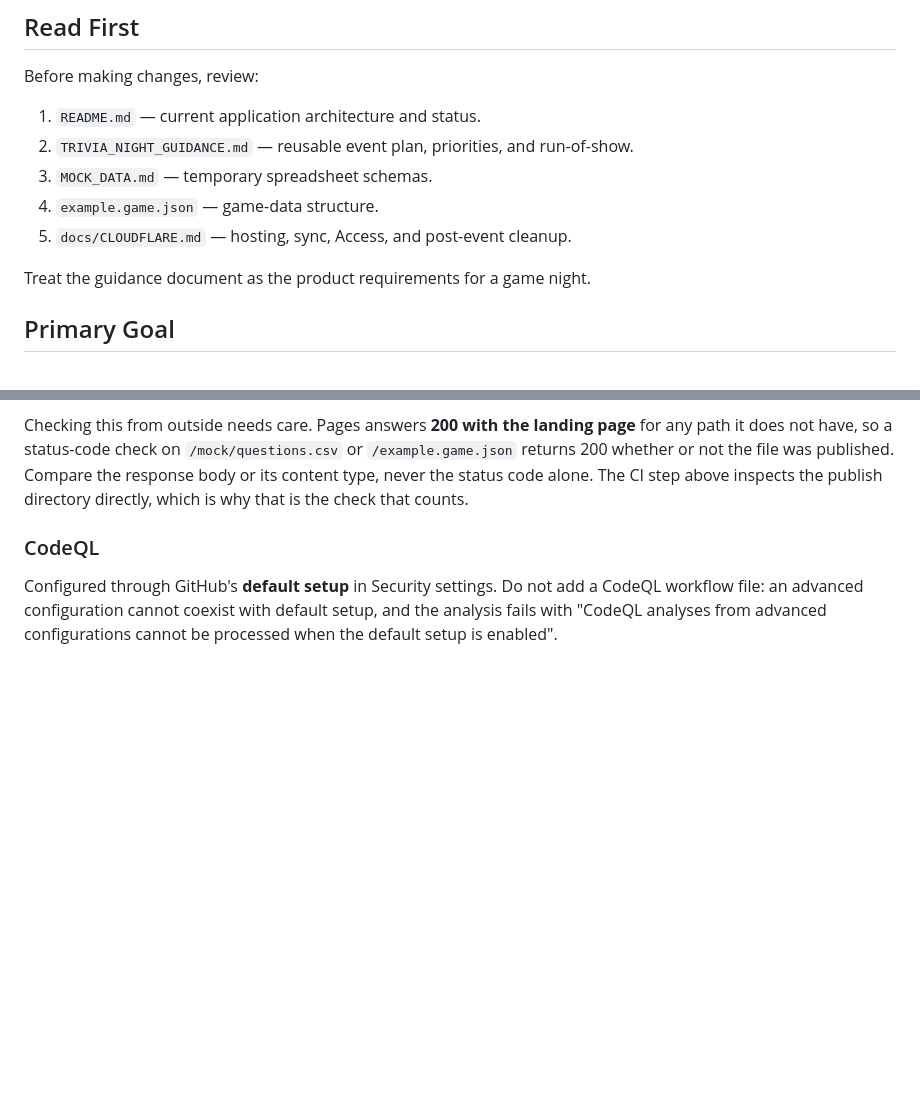
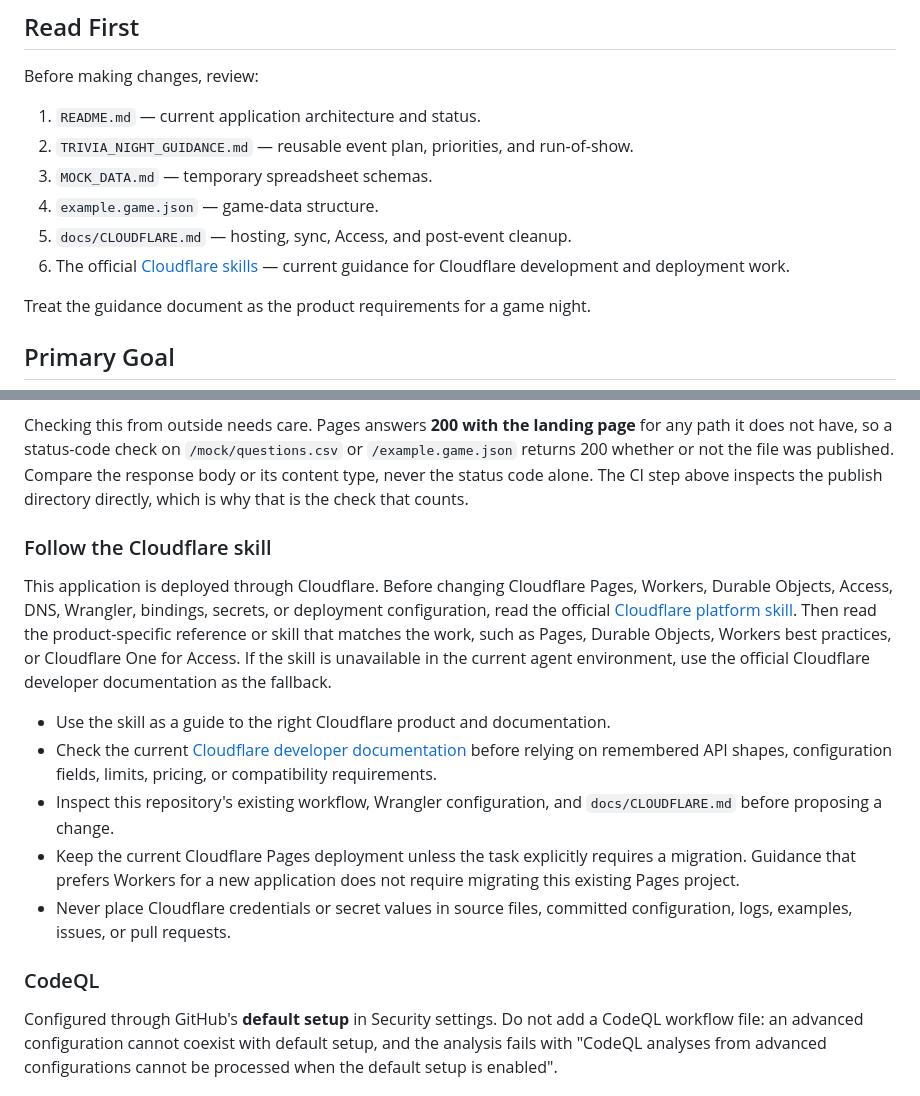
Before and after one commit to Gogorichielab/trivia, a Markdown page: AGENTS.md, 2 parts joined by grey strips. GitHub-like rendering; blank space fills up the shorter version.

Commit message:
docs(agents): add Cloudflare skill guidance

```diff
--- a/AGENTS.md
+++ b/AGENTS.md
@@ -15,6 +15,8 @@ Before making changes, review:
 3. `MOCK_DATA.md` — temporary spreadsheet schemas.
 4. `example.game.json` — game-data structure.
 5. `docs/CLOUDFLARE.md` — hosting, sync, Access, and post-event cleanup.
+6. The official [Cloudflare skills](https://github.com/cloudflare/skills) —
+   current guidance for Cloudflare development and deployment work.
 
 Treat the guidance document as the product requirements for a game night.
 
@@ -379,6 +381,29 @@ page** for any path it does not have, so a status-code check on
 file was published. Compare the response body or its content type, never the
 status code alone. The CI step above inspects the publish directory directly,
 which is why that is the check that counts.
+
+### Follow the Cloudflare skill
+
+This application is deployed through Cloudflare. Before changing Cloudflare
+Pages, Workers, Durable Objects, Access, DNS, Wrangler, bindings, secrets, or
+deployment configuration, read the official
+[Cloudflare platform skill](https://github.com/cloudflare/skills/blob/main/skills/cloudflare/SKILL.md).
+Then read the product-specific reference or skill that matches the work, such
+as Pages, Durable Objects, Workers best practices, or Cloudflare One for Access.
+If the skill is unavailable in the current agent environment, use the official
+Cloudflare developer documentation as the fallback.
+
+- Use the skill as a guide to the right Cloudflare product and documentation.
+- Check the current [Cloudflare developer documentation](https://developers.cloudflare.com/)
+  before relying on remembered API shapes, configuration fields, limits,
+  pricing, or compatibility requirements.
+- Inspect this repository's existing workflow, Wrangler configuration, and
+  `docs/CLOUDFLARE.md` before proposing a change.
+- Keep the current Cloudflare Pages deployment unless the task explicitly
+  requires a migration. Guidance that prefers Workers for a new application
+  does not require migrating this existing Pages project.
+- Never place Cloudflare credentials or secret values in source files,
+  committed configuration, logs, examples, issues, or pull requests.
 
 ### CodeQL
 
```
